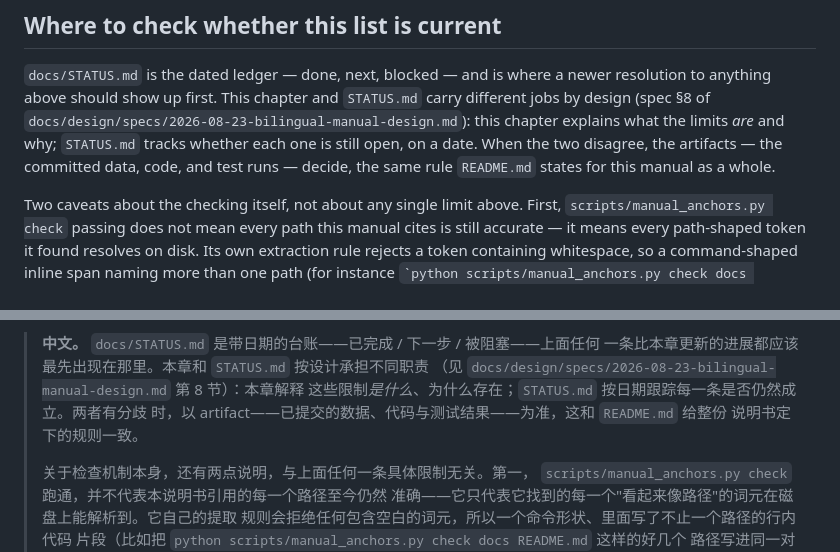
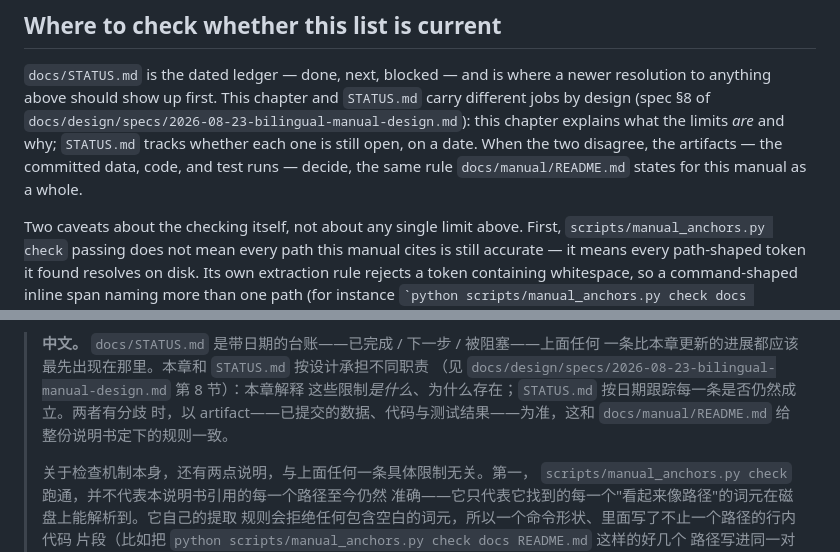
Before and after one commit to rayford295/ray-resilience, a Markdown page: docs/manual/11-limits-and-gaps.md, 2 parts joined by grey strips. GitHub-like rendering.

```diff
--- a/docs/manual/11-limits-and-gaps.md
+++ b/docs/manual/11-limits-and-gaps.md
@@ -294,8 +325,8 @@ newer resolution to anything above should show up first. This chapter and
 `docs/design/specs/2026-08-23-bilingual-manual-design.md`): this chapter
 explains what the limits *are* and why; `STATUS.md` tracks whether each one
 is still open, on a date. When the two disagree, the artifacts — the
-committed data, code, and test runs — decide, the same rule `README.md`
-states for this manual as a whole.
+committed data, code, and test runs — decide, the same rule
+`docs/manual/README.md` states for this manual as a whole.
 
 Two caveats about the checking itself, not about any single limit above.
 First, `scripts/manual_anchors.py check` passing does not mean every path
@@ -321,8 +352,8 @@ defects in the specific facts they touched.
 > 一条比本章更新的进展都应该最先出现在那里。本章和 `STATUS.md` 按设计承担不同职责
 > （见 `docs/design/specs/2026-08-23-bilingual-manual-design.md` 第 8 节）：本章解释
 > 这些限制*是什么*、为什么存在；`STATUS.md` 按日期跟踪每一条是否仍然成立。两者有分歧
-> 时，以 artifact——已提交的数据、代码与测试结果——为准，这和 `README.md` 给整份
-> 说明书定下的规则一致。
+> 时，以 artifact——已提交的数据、代码与测试结果——为准，这和 `docs/manual/README.md`
+> 给整份说明书定下的规则一致。
 >
 > 关于检查机制本身，还有两点说明，与上面任何一条具体限制无关。第一，
 > `scripts/manual_anchors.py check` 跑通，并不代表本说明书引用的每一个路径至今仍然
```
Also changed, not shown: other parts of docs/manual/11-limits-and-gaps.md (+44 -13 lines).
